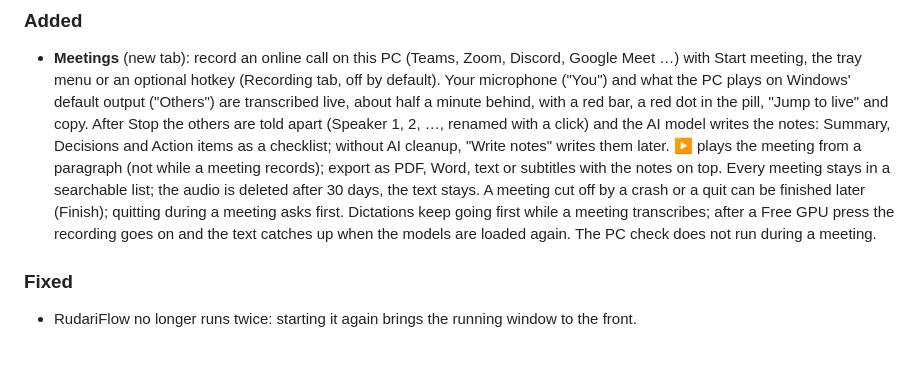
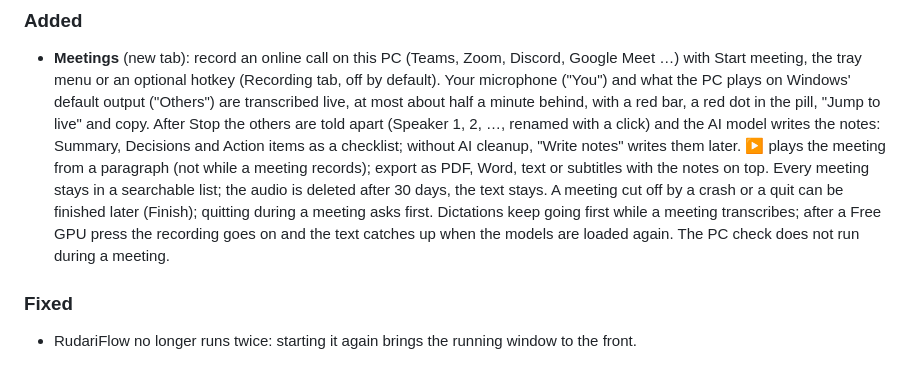
Before and after one commit to oggii/RudariFlow, a Markdown page: CHANGELOG.md, the part around the change. Rendered like a GitHub page.

Commit message:
docs: a meeting's live text is at most about half a minute behind
Co-Authored-By: Claude Opus 5.5 (1M context) <noreply@anthropic.com>

```diff
--- a/CHANGELOG.md
+++ b/CHANGELOG.md
@@ -12,18 +12,19 @@ and this project adheres to [Semantic Versioning](https://semver.org/).
   Discord, Google Meet …) with Start meeting, the tray menu or an optional
   hotkey (Recording tab, off by default). Your microphone ("You") and what
   the PC plays on Windows' default output ("Others") are transcribed live,
-  about half a minute behind, with a red bar, a red dot in the pill, "Jump
-  to live" and copy. After Stop the others are told apart (Speaker 1, 2, …,
-  renamed with a click) and the AI model writes the notes: Summary,
-  Decisions and Action items as a checklist; without AI cleanup, "Write
-  notes" writes them later. ▶ plays the meeting from a paragraph (not
-  while a meeting records); export as PDF, Word, text or subtitles with
-  the notes on top. Every meeting stays in a searchable list; the audio is
-  deleted after 30 days, the text stays. A meeting cut off by a crash or a
-  quit can be finished later (Finish); quitting during a meeting asks
-  first. Dictations keep going first while a meeting transcribes; after a
-  Free GPU press the recording goes on and the text catches up when the
-  models are loaded again. The PC check does not run during a meeting.
+  at most about half a minute behind, with a red bar, a red dot in the
+  pill, "Jump to live" and copy. After Stop the others are told apart
+  (Speaker 1, 2, …, renamed with a click) and the AI model writes the
+  notes: Summary, Decisions and Action items as a checklist; without AI
+  cleanup, "Write notes" writes them later. ▶ plays the meeting from a
+  paragraph (not while a meeting records); export as PDF, Word, text or
+  subtitles with the notes on top. Every meeting stays in a searchable
+  list; the audio is deleted after 30 days, the text stays. A meeting cut
+  off by a crash or a quit can be finished later (Finish); quitting during
+  a meeting asks first. Dictations keep going first while a meeting
+  transcribes; after a Free GPU press the recording goes on and the text
+  catches up when the models are loaded again. The PC check does not run
+  during a meeting.
 
 ### Fixed
 - RudariFlow no longer runs twice: starting it again brings the running window
```
Also changed, not shown: README.de.md (+1 -1 lines), README.md (+1 -1 lines).
